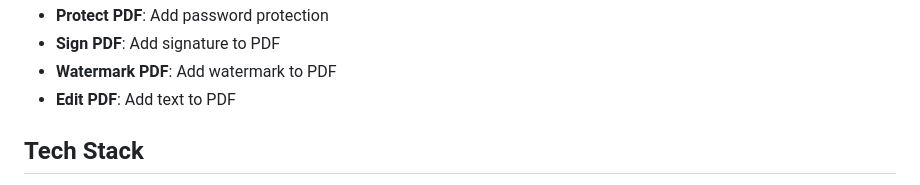
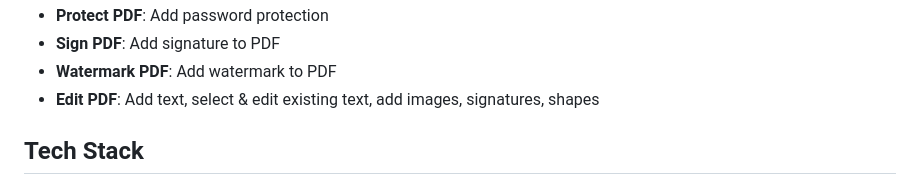
Before and after one commit to Awaisee01/pdf-tools-python, a Markdown page: replit.md, the part around the change. GitHub-like rendering.

Commit message:
Update PDF toolkit description to include text editing capabilities
Enhance replit.md to reflect expanded "Edit PDF" functionality, now including text selection, modification, image insertion, and signature/shape additions.

Replit-Commit-Author: Agent
Replit-Commit-Session-Id: 81fdaad1-fa29-42ae-a205-0653c3431fe6
Replit-Commit-Checkpoint-Type: full_checkpoint
Replit-Commit-Event-Id: 535476be-d1e6-4e62-9900-09ea8c3ea234
Replit-Commit-Screenshot-Url: https://storage.googleapis.com/screenshot-production-us-central1/d2c19a79-524e-42e8-8f48-509ca0ca08e4/81fdaad1-fa29-42ae-a205-0653c3431fe6/oSPHGpn
Replit-Helium-Checkpoint-Created: true

```diff
--- a/replit.md
+++ b/replit.md
@@ -25,7 +25,7 @@ This is a fully functional PDF tool website with 20+ tools for manipulating, con
 - **Protect PDF**: Add password protection
 - **Sign PDF**: Add signature to PDF
 - **Watermark PDF**: Add watermark to PDF
-- **Edit PDF**: Add text to PDF
+- **Edit PDF**: Add text, select & edit existing text, add images, signatures, shapes
 
 ## Tech Stack
 - **Backend**: Python Flask
```
